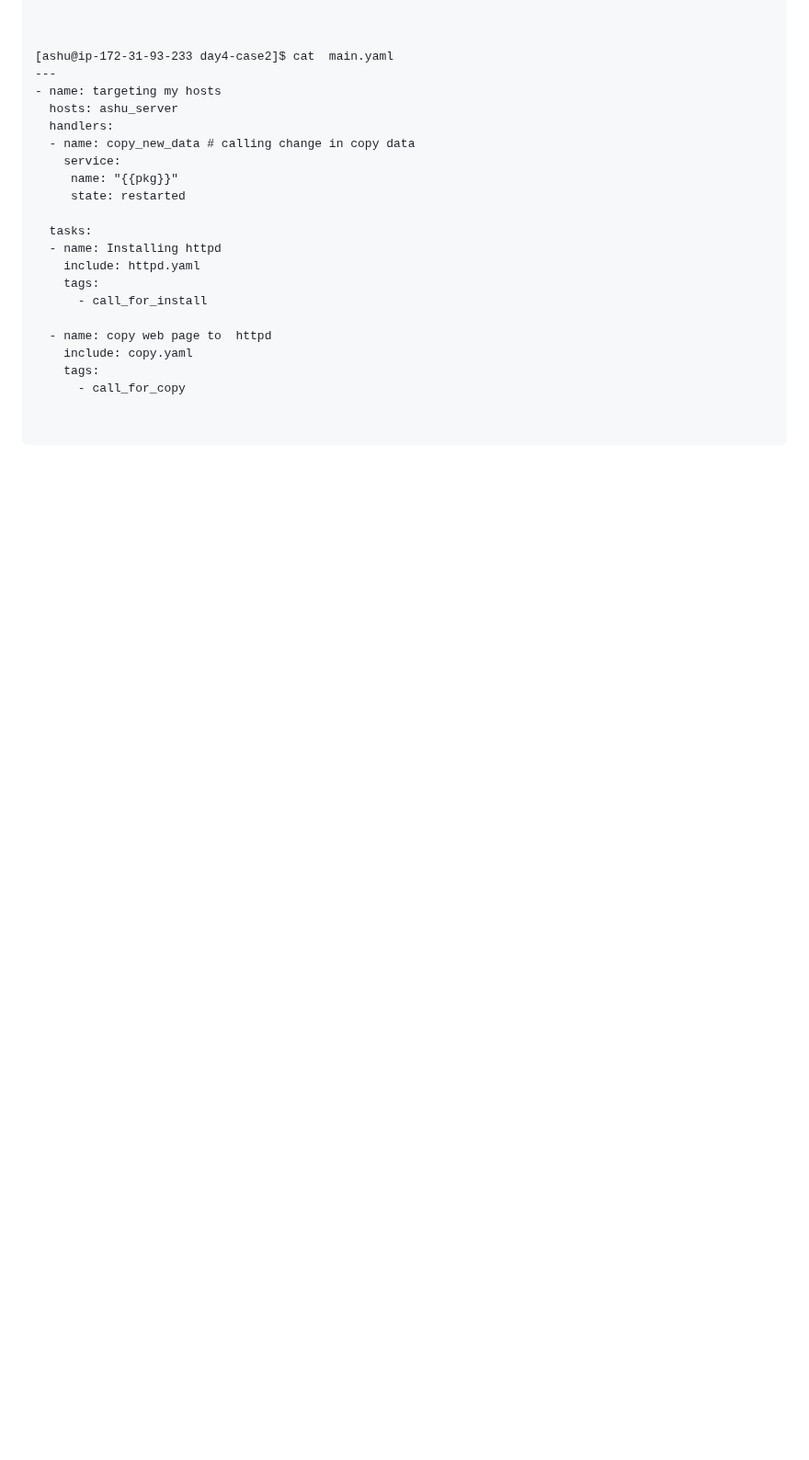
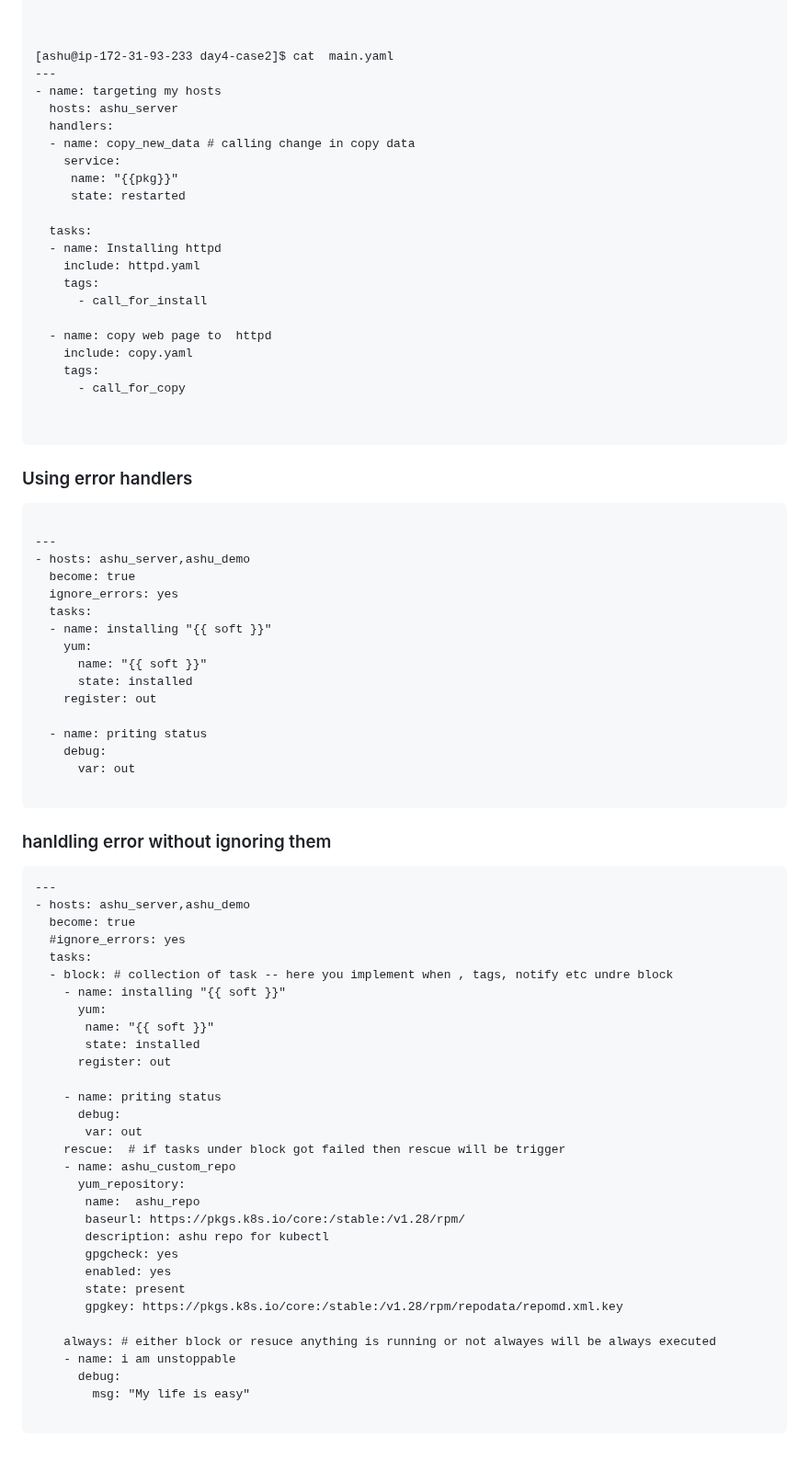
Before and after one commit to redashu/ansible-vodafone, a Markdown page: day4/README.md, the part around the change. Shown at 92% size. Drawn GitHub-style; blank space fills up the shorter version.

````diff
--- a/day4/README.md
+++ b/day4/README.md
@@ -431,3 +431,60 @@ ansible.cfg  copy.yaml  group_vars  hosts  host_vars  httpd.yaml  main.yaml
 
 
 ```
+
+### Using error handlers
+
+```
+
+---
+- hosts: ashu_server,ashu_demo
+  become: true
+  ignore_errors: yes
+  tasks:
+  - name: installing "{{ soft }}"
+    yum:
+      name: "{{ soft }}"
+      state: installed
+    register: out
+
+  - name: priting status
+    debug:
+      var: out
+
+```
+
+### hanldling error without ignoring them
+
+```
+---
+- hosts: ashu_server,ashu_demo
+  become: true
+  #ignore_errors: yes
+  tasks:
+  - block: # collection of task -- here you implement when , tags, notify etc undre block
+    - name: installing "{{ soft }}"
+      yum:
+       name: "{{ soft }}"
+       state: installed
+      register: out
+
+    - name: priting status
+      debug:
+       var: out
+    rescue:  # if tasks under block got failed then rescue will be trigger
+    - name: ashu_custom_repo
+      yum_repository:
+       name:  ashu_repo
+       baseurl: https://pkgs.k8s.io/core:/stable:/v1.28/rpm/
+       description: ashu repo for kubectl
+       gpgcheck: yes
+       enabled: yes
+       state: present
+       gpgkey: https://pkgs.k8s.io/core:/stable:/v1.28/rpm/repodata/repomd.xml.key
+
+    always: # either block or resuce anything is running or not alwayes will be always executed
+    - name: i am unstoppable
+      debug:
+        msg: "My life is easy"
+
+```
````
